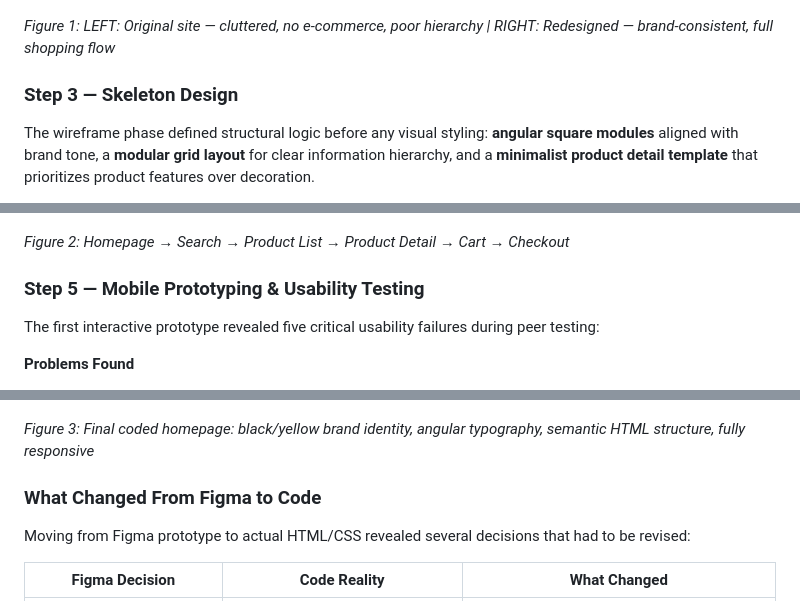
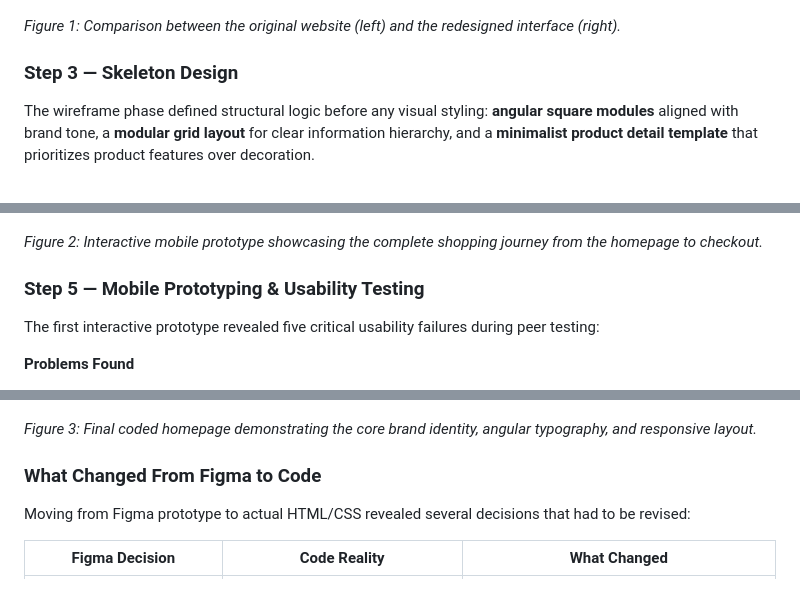
Before and after one commit to eastshg365-cmd/Mongrel-Boots, a Markdown page: report/report_3B.md, 3 parts joined by grey strips. GitHub-like rendering.

Commit message:
docs: use formal academic captions without arrows

```diff
--- a/report/report_3B.md
+++ b/report/report_3B.md
@@ -69,7 +69,7 @@ The Mongrel Boots mood board was built around the brand's existing logo. Yellow-
 
 ![Before and after comparison of Mongrel Boots website redesign](before_after.png)
 
-*Figure 1: LEFT: Original site — cluttered, no e-commerce, poor hierarchy | RIGHT: Redesigned — brand-consistent, full shopping flow*
+*Figure 1: Comparison between the original website (left) and the redesigned interface (right).*
 
 ### Step 3 — Skeleton Design
 
@@ -98,7 +98,7 @@ Rounded corners and marble backgrounds conflict entirely with "tough outdoor" br
 
 ![Mongrel Boots mobile prototype screens](prototype_screens.png)
 
-*Figure 2: Homepage → Search → Product List → Product Detail → Cart → Checkout*
+*Figure 2: Interactive mobile prototype showcasing the complete shopping journey from the homepage to checkout.*
 
 ### Step 5 — Mobile Prototyping & Usability Testing
 
@@ -126,7 +126,7 @@ The same visual language was maintained for desktop, reorganising the grid from
 
 ![Mongrel Boots redesigned website homepage — Built to Last hero section](website_homepage.png)
 
-*Figure 3: Final coded homepage: black/yellow brand identity, angular typography, semantic HTML structure, fully responsive*
+*Figure 3: Final coded homepage demonstrating the core brand identity, angular typography, and responsive layout.*
 
 ### What Changed From Figma to Code
 
```
Also changed, not shown: other parts of report/report_3B.md (+1 -1 lines).
